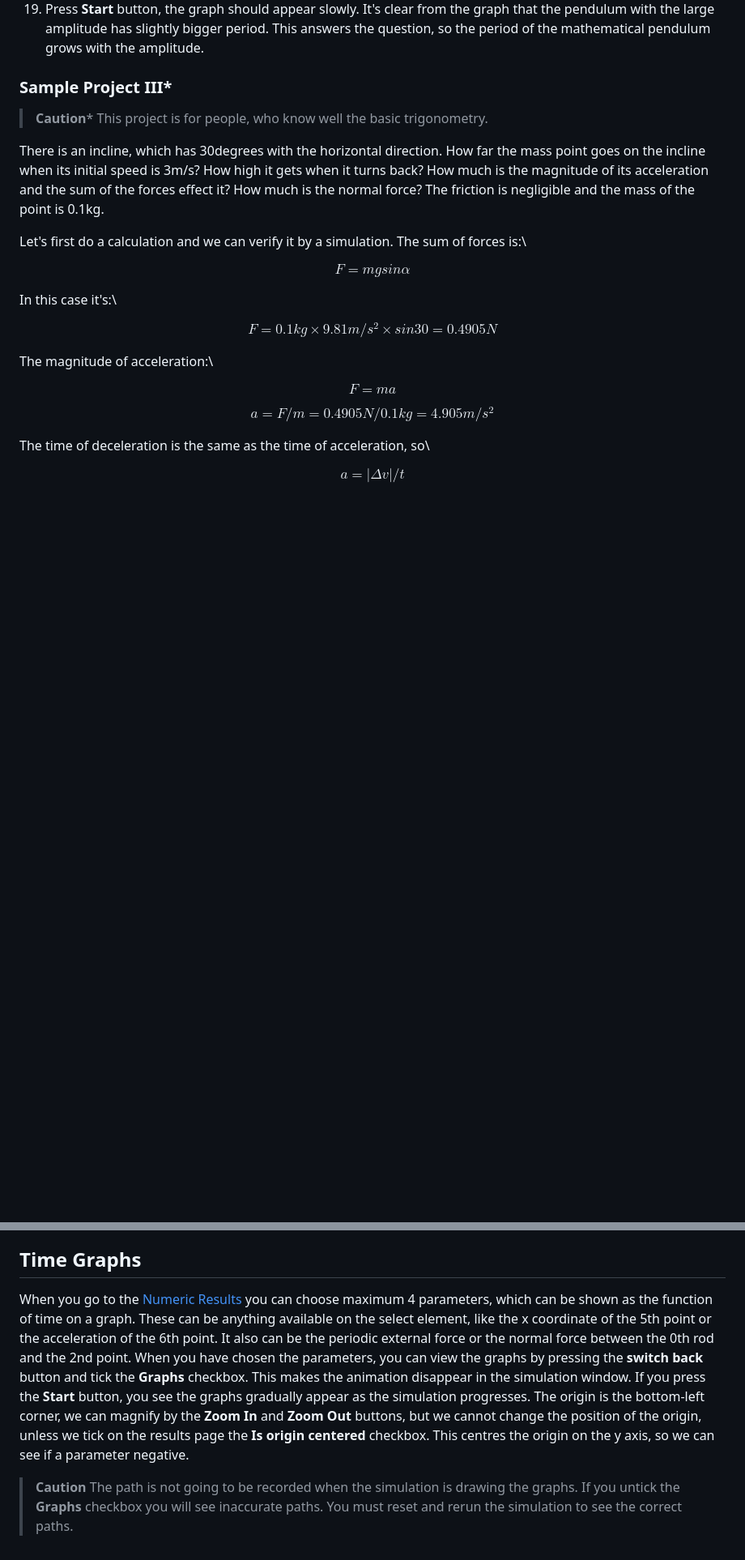
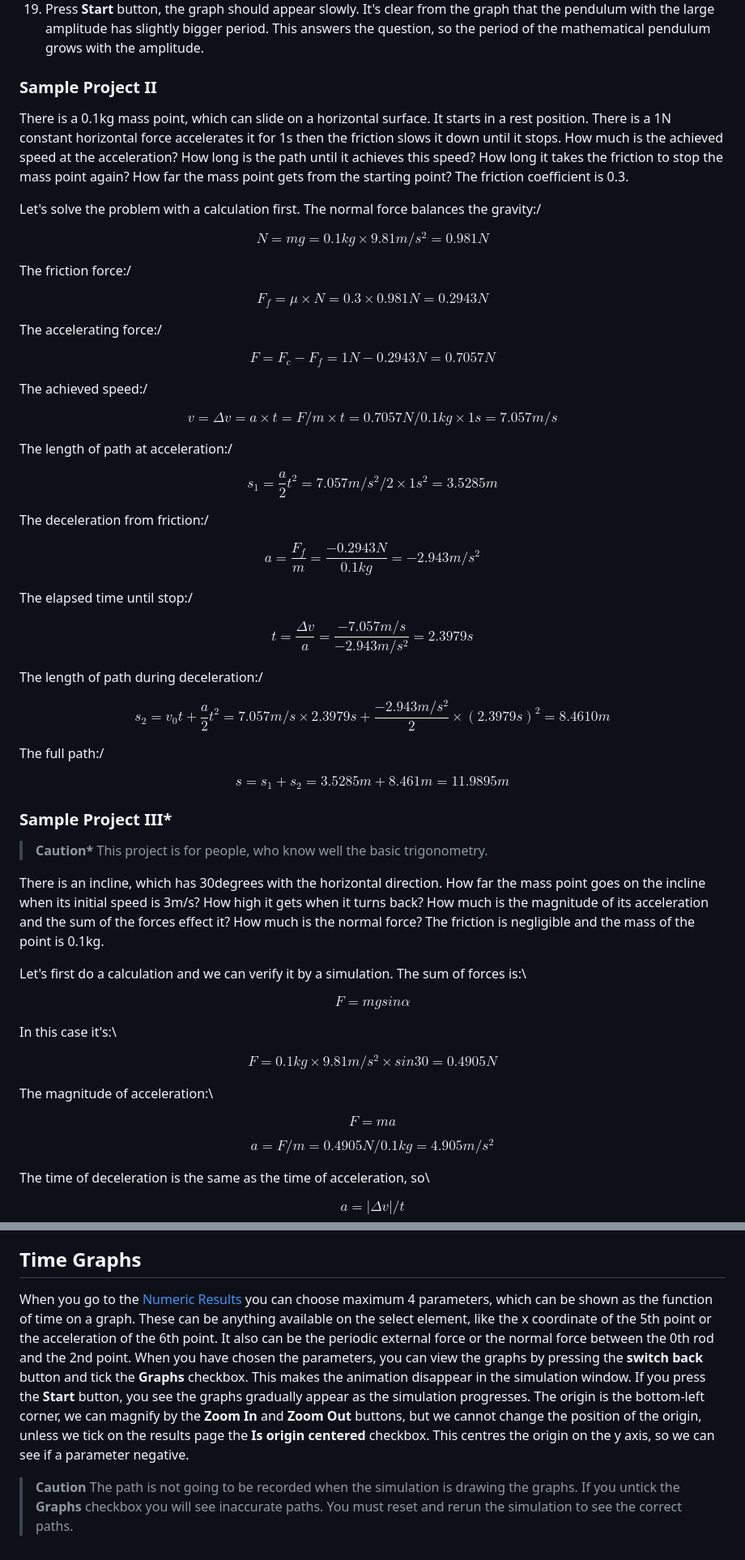
Before and after one commit to AlexErdei73/physics-engine, a Markdown page: README.md, 2 parts joined by grey strips. Shown: that part at 81% size. Drawn GitHub-style; blank space fills up the shorter version.

Commit message:
Add simpler sample project with no trigonometry to README.md

```diff
--- a/README.md
+++ b/README.md
@@ -151,9 +151,74 @@ This way we can answer the question.
     This answers the question, so the period of the mathematical pendulum grows
     with the amplitude.
 
-### Sample Project III*
+### Sample Project II
 
->**Caution*** This  project is for people, who know well the basic trigonometry.
+There is a 0.1kg mass point, which can slide on a horizontal surface. It starts
+in a rest position. There is a 1N constant horizontal force accelerates it for
+1s then the friction slows it down until it stops. How much is the achieved
+speed at the acceleration? How long is the path until it achieves this speed?
+How long it takes the friction to stop the mass point again? How far the mass
+point gets from the starting point? The friction coefficient is 0.3.
+
+Let's solve the problem with a calculation first. The normal force balances the
+gravity:/
+
+$$
+N = mg = 0.1kg\times 9.81m/s^2 = 0.981N
+$$
+
+The friction force:/
+
+$$
+F_f = \mu \times N = 0.3 \times 0.981N = 0.2943N
+$$
+
+The accelerating force:/
+
+$$
+F = F_c - F_f = 1N - 0.2943N = 0.7057N
+$$
+
+The achieved speed:/
+
+$$
+v = \Delta v = a \times t = F/m \times t = 0.7057N/0.1kg \times 1s = 7.057m/s
+$$
+
+The length of path at acceleration:/
+
+$$
+s_1 = \frac {a}{2} t^2 = 7.057m/s^2 /2 \times 1s^2 = 3.5285m
+$$
+
+The deceleration from friction:/
+
+$$
+a = \frac {F_f} {m} = \frac {-0.2943N} {0.1kg} = -2.943m/s^2
+$$
+
+The elapsed time until stop:/
+
+$$
+t = \frac {\Delta v} {a} = \frac {-7.057m/s} {-2.943m/s^2} = 2.3979s
+$$
+
+The length of path during deceleration:/
+
+$$
+s_2 = v_0t +\frac {a} {2} t^2 = 7.057m/s \times 2.3979s + \frac {-2.943m/s^2} {2} \times (2.3979s)^2 = 8.4610m
+$$
+
+The full path:/
+
+$$
+s = s_1 + s_2 = 3.5285m + 8.461m = 11.9895m
+$$
+
+### Sample Project III\*
+
+> **Caution\*** This project is for people, who know well the basic
+> trigonometry.
 
 There is an incline, which has 30degrees with the horizontal direction. How far
 the mass point goes on the incline when its initial speed is 3m/s? How high it
@@ -161,8 +226,8 @@ gets when it turns back? How much is the magnitude of its acceleration and the
 sum of the forces effect it? How much is the normal force? The friction is
 negligible and the mass of the point is 0.1kg.
 
-Let's first do a calculation and we can verify it by a simulation.
-The sum of forces is:\
+Let's first do a calculation and we can verify it by a simulation. The sum of
+forces is:\
 
 $$
 F=mgsin\alpha
@@ -445,3 +524,20 @@ Whatever element you select, it's going to be red in the simulation view. You ca
 ## Time Graphs
-When you go to the [Numeric Results](#numeric-results) you can choose maximum 4 parameters, which can be shown as the function of time on a graph. These can be anything available on the select element, like the x coordinate of the 5th point or the acceleration of the 6th point. It also can be the periodic external force or the normal force between the 0th rod and the 2nd point. When you have chosen the parameters, you can view the graphs by pressing the **switch back** button and tick the **Graphs** checkbox. This makes the animation disappear in the simulation window. If you press the **Start** button, you see the graphs gradually appear as the simulation progresses. The origin is the bottom-left corner, we can magnify by the **Zoom In** and **Zoom Out** buttons, but we cannot change the position of the origin, unless we tick on the results page the **Is origin centered** checkbox. This centres the origin on the y axis, so we can see if a parameter negative.
->**Caution** The path is not going to be recorded when the simulation is drawing the graphs. If you untick the **Graphs** checkbox you will see inaccurate paths. You must reset and rerun the simulation to see the correct paths.
+
+When you go to the [Numeric Results](#numeric-results) you can choose maximum 4
+parameters, which can be shown as the function of time on a graph. These can be
+anything available on the select element, like the x coordinate of the 5th point
+or the acceleration of the 6th point. It also can be the periodic external force
+or the normal force between the 0th rod and the 2nd point. When you have chosen
+the parameters, you can view the graphs by pressing the **switch back** button
+and tick the **Graphs** checkbox. This makes the animation disappear in the
+simulation window. If you press the **Start** button, you see the graphs
+gradually appear as the simulation progresses. The origin is the bottom-left
+corner, we can magnify by the **Zoom In** and **Zoom Out** buttons, but we
+cannot change the position of the origin, unless we tick on the results page the
+**Is origin centered** checkbox. This centres the origin on the y axis, so we
+can see if a parameter negative.
+
+> **Caution** The path is not going to be recorded when the simulation is
+> drawing the graphs. If you untick the **Graphs** checkbox you will see
+> inaccurate paths. You must reset and rerun the simulation to see the correct
+> paths.
```
Also changed, not shown: other parts of README.md (+39 -25 lines).
